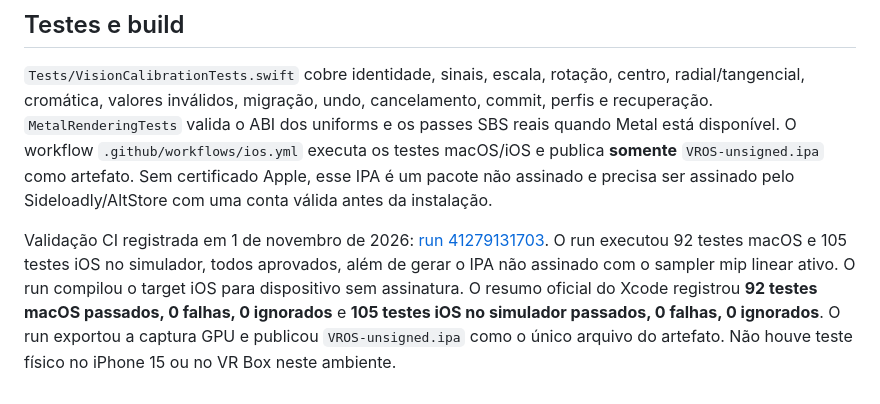
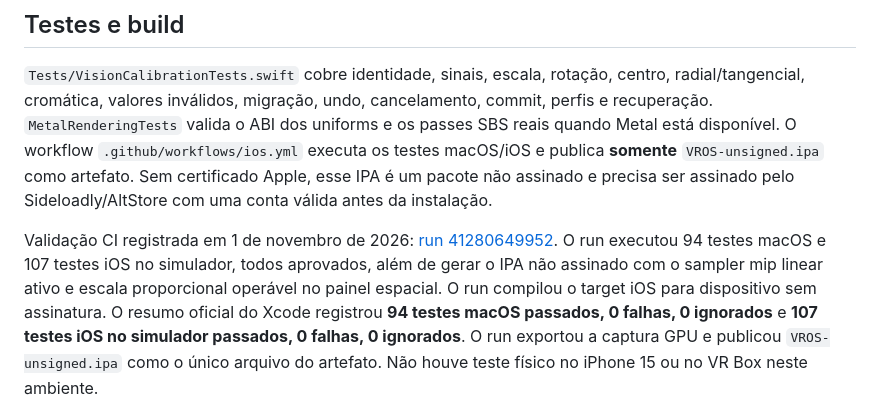
Before and after one commit to vega77bet/VR-OS, a Markdown page: Docs/VisionCalibration.md, the part around the change. GitHub-like rendering.

Commit message:
Record final proportional calibration validation

```diff
--- a/Docs/VisionCalibration.md
+++ b/Docs/VisionCalibration.md
@@ -112,9 +112,9 @@ dos uniforms e os passes SBS reais quando Metal está disponível. O workflow
 não assinado e precisa ser assinado pelo Sideloadly/AltStore com uma conta
 válida antes da instalação.
 
-Validação CI registrada em 1 de novembro de 2026: [run 41279131703](https://github.com/vega77bet/VR-OS/actions/runs/41279131703). O run executou 92 testes macOS e 105 testes iOS no simulador, todos aprovados, além de gerar o IPA não assinado com o sampler mip linear ativo.
+Validação CI registrada em 1 de novembro de 2026: [run 41280649952](https://github.com/vega77bet/VR-OS/actions/runs/41280649952). O run executou 94 testes macOS e 107 testes iOS no simulador, todos aprovados, além de gerar o IPA não assinado com o sampler mip linear ativo e escala proporcional operável no painel espacial.
 O run compilou o target iOS para dispositivo sem assinatura. O resumo oficial do
-Xcode registrou **92 testes macOS passados, 0 falhas, 0 ignorados** e **105 testes
+Xcode registrou **94 testes macOS passados, 0 falhas, 0 ignorados** e **107 testes
 iOS no simulador passados, 0 falhas, 0 ignorados**. O run exportou a captura GPU
 e publicou `VROS-unsigned.ipa` como o único arquivo do artefato. Não houve teste
 físico no iPhone 15 ou no VR Box neste ambiente.
```
